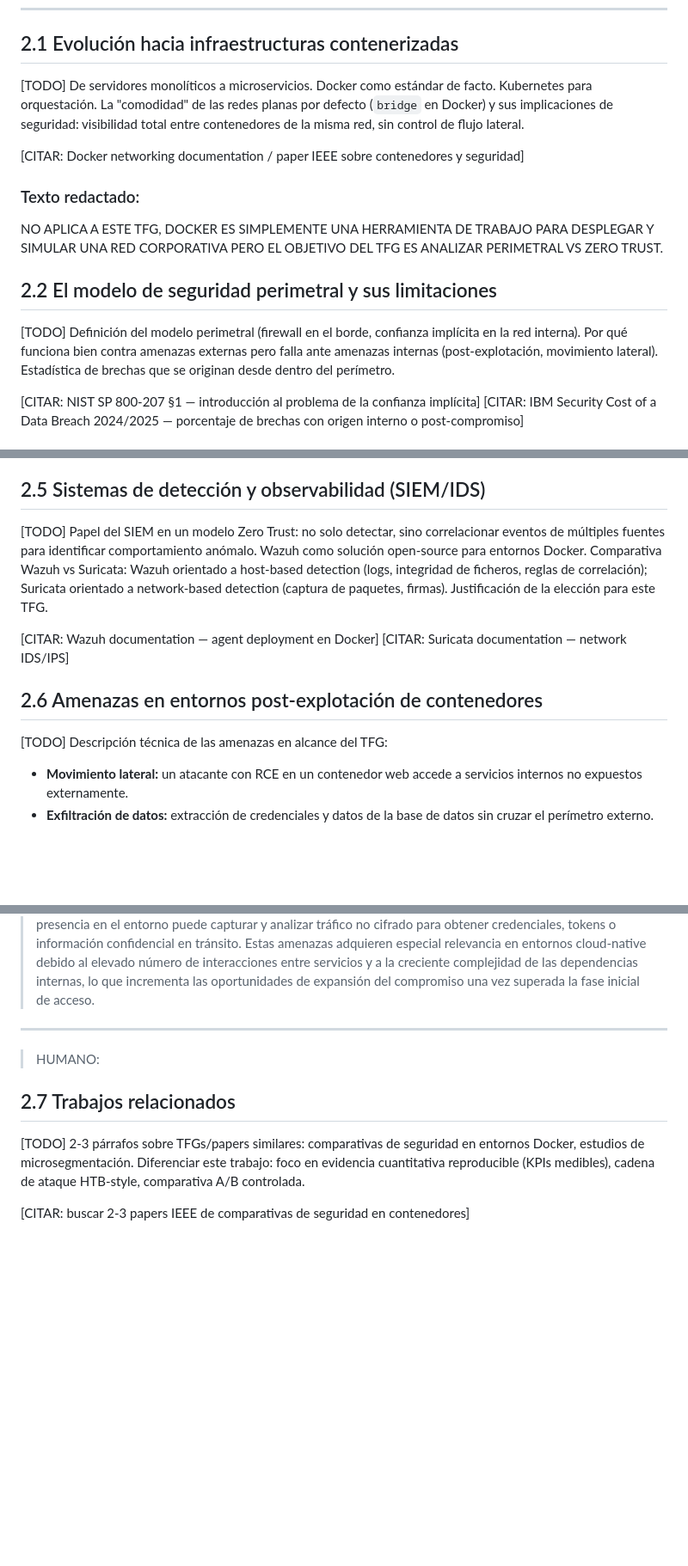
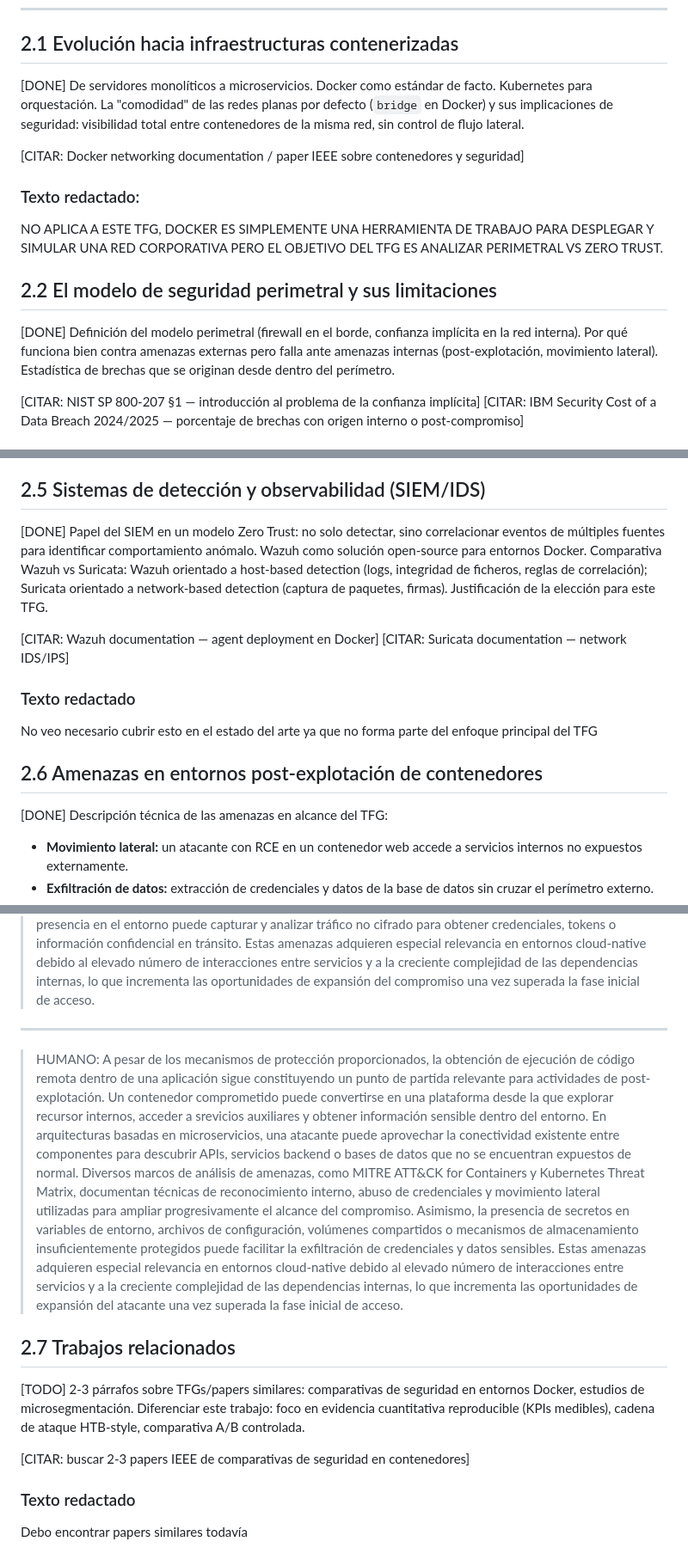
Before and after one commit to Coryy82/TFG-ZeroTrust, a Markdown page: docs/03_memoria_tfg/02_estado_arte.md, 3 parts joined by grey strips. Shown at 86% size. Rendered like a GitHub page; blank space fills up the shorter version.

Commit message:
feat(docs): update 'Estado de Arte' section to reflect completed tasks
- Marked several sections as completed, including the evolution of containerized infrastructures, perimeter security limitations, Zero Trust model principles, microsegmentation in container environments, and the role of SIEM in Zero Trust.
- Added a new section discussing post-exploitation threats in containerized environments, emphasizing the risks associated with compromised containers and internal service interactions.

```diff
--- a/docs/03_memoria_tfg/02_estado_arte.md
+++ b/docs/03_memoria_tfg/02_estado_arte.md
@@ -10,7 +10,7 @@
 
 ## 2.1 Evolución hacia infraestructuras contenerizadas
 
-[TODO] De servidores monolíticos a microservicios. Docker como estándar de facto. Kubernetes para orquestación. La "comodidad" de las redes planas por defecto (`bridge` en Docker) y sus implicaciones de seguridad: visibilidad total entre contenedores de la misma red, sin control de flujo lateral.
+[DONE] De servidores monolíticos a microservicios. Docker como estándar de facto. Kubernetes para orquestación. La "comodidad" de las redes planas por defecto (`bridge` en Docker) y sus implicaciones de seguridad: visibilidad total entre contenedores de la misma red, sin control de flujo lateral.
 
 [CITAR: Docker networking documentation / paper IEEE sobre contenedores y seguridad]
 
@@ -19,7 +19,7 @@ NO APLICA A ESTE TFG, DOCKER ES SIMPLEMENTE UNA HERRAMIENTA DE TRABAJO PARA DESP
 
 ## 2.2 El modelo de seguridad perimetral y sus limitaciones
 
-[TODO] Definición del modelo perimetral (firewall en el borde, confianza implícita en la red interna). Por qué funciona bien contra amenazas externas pero falla ante amenazas internas (post-explotación, movimiento lateral). Estadística de brechas que se originan desde dentro del perímetro.
+[DONE] Definición del modelo perimetral (firewall en el borde, confianza implícita en la red interna). Por qué funciona bien contra amenazas externas pero falla ante amenazas internas (post-explotación, movimiento lateral). Estadística de brechas que se originan desde dentro del perímetro.
 
 [CITAR: NIST SP 800-207 §1 — introducción al problema de la confianza implícita]
 [CITAR: IBM Security Cost of a Data Breach 2024/2025 — porcentaje de brechas con origen interno o post-compromiso]
@@ -75,14 +75,17 @@ NO APLICA A ESTE TFG, DOCKER ES SIMPLEMENTE UNA HERRAMIENTA DE TRABAJO PARA DESP
 
 ## 2.5 Sistemas de detección y observabilidad (SIEM/IDS)
 
-[TODO] Papel del SIEM en un modelo Zero Trust: no solo detectar, sino correlacionar eventos de múltiples fuentes para identificar comportamiento anómalo. Wazuh como solución open-source para entornos Docker. Comparativa Wazuh vs Suricata: Wazuh orientado a host-based detection (logs, integridad de ficheros, reglas de correlación); Suricata orientado a network-based detection (captura de paquetes, firmas). Justificación de la elección para este TFG.
+[DONE] Papel del SIEM en un modelo Zero Trust: no solo detectar, sino correlacionar eventos de múltiples fuentes para identificar comportamiento anómalo. Wazuh como solución open-source para entornos Docker. Comparativa Wazuh vs Suricata: Wazuh orientado a host-based detection (logs, integridad de ficheros, reglas de correlación); Suricata orientado a network-based detection (captura de paquetes, firmas). Justificación de la elección para este TFG.
 
 [CITAR: Wazuh documentation — agent deployment en Docker]
 [CITAR: Suricata documentation — network IDS/IPS]
 
+### Texto redactado
+No veo necesario cubrir esto en el estado del arte ya que no forma parte del enfoque principal del TFG
+
 ## 2.6 Amenazas en entornos post-explotación de contenedores
 
-[TODO] Descripción técnica de las amenazas en alcance del TFG:
+[DONE] Descripción técnica de las amenazas en alcance del TFG:
 - **Movimiento lateral:** un atacante con RCE en un contenedor web accede a servicios internos no expuestos externamente.
 - **Exfiltración de datos:** extracción de credenciales y datos de la base de datos sin cruzar el perímetro externo.
 - **Interceptación de tráfico interno:** ausencia de cifrado en tráfico inter-contenedor (HTTP plano observable con tcpdump).
@@ -97,10 +100,15 @@ NO APLICA A ESTE TFG, DOCKER ES SIMPLEMENTE UNA HERRAMIENTA DE TRABAJO PARA DESP
 ---
 
 > HUMANO:
->
+> A pesar de los mecanismos de protección proporcionados, la obtención de ejecución de código remota dentro de una aplicación sigue constituyendo un punto de partida relevante para actividades de post-explotación. Un contenedor comprometido puede convertirse en una plataforma desde la que explorar recursor internos, acceder a srevicios auxiliares y obtener información sensible dentro del entorno. En arquitecturas basadas en microservicios, una atacante puede aprovechar la conectividad existente entre componentes para descubrir APIs, servicios backend o bases de datos que no se encuentran expuestos de normal. Diversos marcos de análisis de amenazas, como MITRE ATT&CK for Containers y Kubernetes Threat Matrix, documentan técnicas de reconocimiento interno, abuso de credenciales y movimiento lateral utilizadas para ampliar progresivamente el alcance del compromiso. Asimismo, la presencia de secretos en variables de entorno, archivos de configuración, volúmenes compartidos o mecanismos de almacenamiento insuficientemente protegidos puede facilitar la exfiltración de credenciales y datos sensibles.
+> Estas amenazas adquieren especial relevancia en entornos cloud-native debido al elevado número de interacciones entre servicios y a la creciente complejidad de las dependencias internas, lo que incrementa las oportunidades de expansión del atacante una vez superada la fase inicial de acceso.
+
 
 ## 2.7 Trabajos relacionados
 
 [TODO] 2-3 párrafos sobre TFGs/papers similares: comparativas de seguridad en entornos Docker, estudios de microsegmentación. Diferenciar este trabajo: foco en evidencia cuantitativa reproducible (KPIs medibles), cadena de ataque HTB-style, comparativa A/B controlada.
 
 [CITAR: buscar 2-3 papers IEEE de comparativas de seguridad en contenedores]
+
+### Texto redactado
+Debo encontrar papers similares todavía
```
Also changed, not shown: other parts of docs/03_memoria_tfg/02_estado_arte.md (+2 -2 lines), admin/STATE.md (+1 -1 lines).
